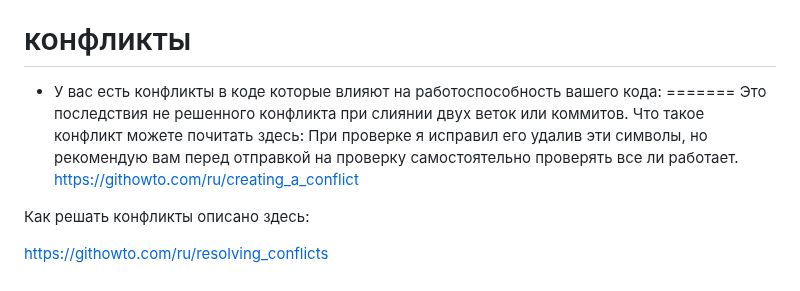
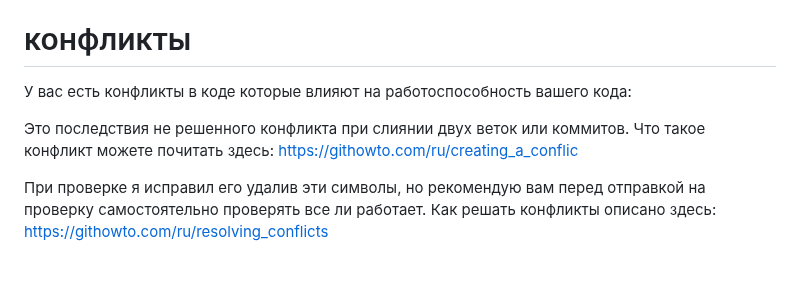
Before and after one commit to serejajar/serejajar.github.io, a Markdown page: skillbox/git.md, the part around the change. GitHub-like rendering.

```diff
--- a/skillbox/git.md
+++ b/skillbox/git.md
@@ -64,12 +64,10 @@ git config --global user.email "you@example.com"
 git config --global user.name "Your Name"
 
 # конфликты
-- У вас есть конфликты в коде которые влияют на работоспособность вашего кода:
-=======
+У вас есть конфликты в коде которые влияют на работоспособность вашего кода:
+
 Это последствия не решенного конфликта при слиянии двух веток или коммитов. Что такое конфликт можете почитать здесь:
-При проверке я исправил его удалив эти символы, но рекомендую вам перед отправкой на проверку самостоятельно проверять все ли работает.
-https://githowto.com/ru/creating_a_conflict
+https://githowto.com/ru/creating_a_conflic
 
-Как решать конфликты описано здесь:
-
+При проверке я исправил его удалив эти символы, но рекомендую вам перед отправкой на проверку самостоятельно проверять все ли работает. Как решать конфликты описано здесь:
 https://githowto.com/ru/resolving_conflicts
```
Also changed, not shown: skillbox/js_advanced/13_modules.md (+2 -6 lines), skillbox/js_basic/08_dom-basics-2.md (+6 -0 lines).
